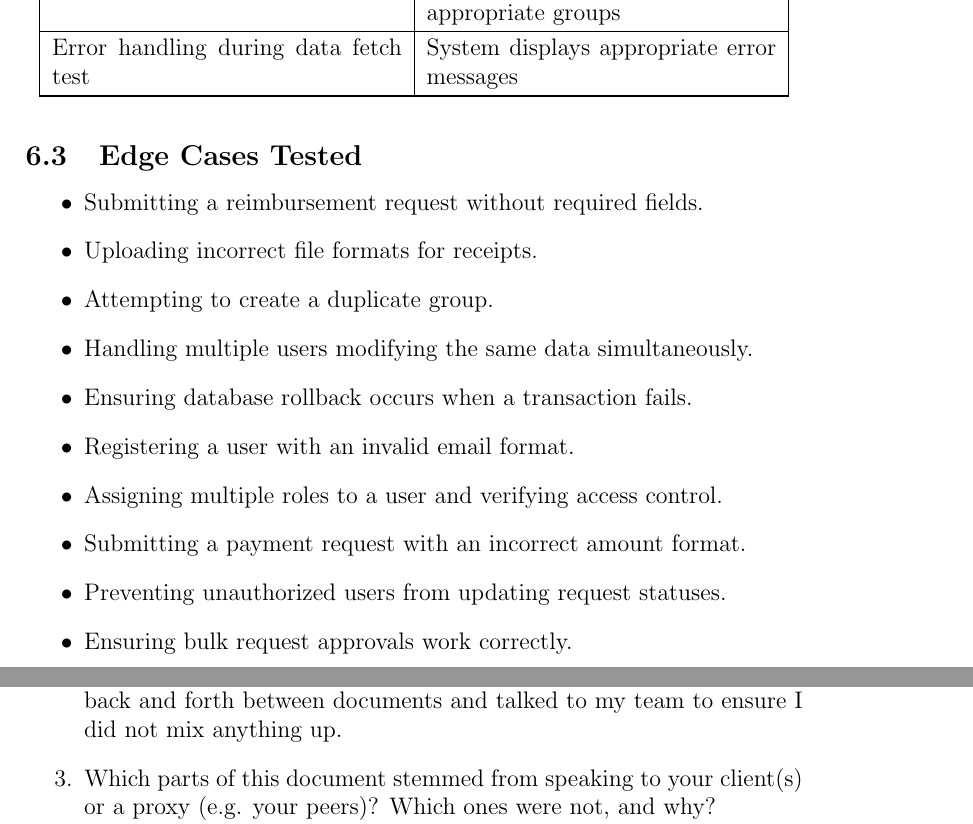
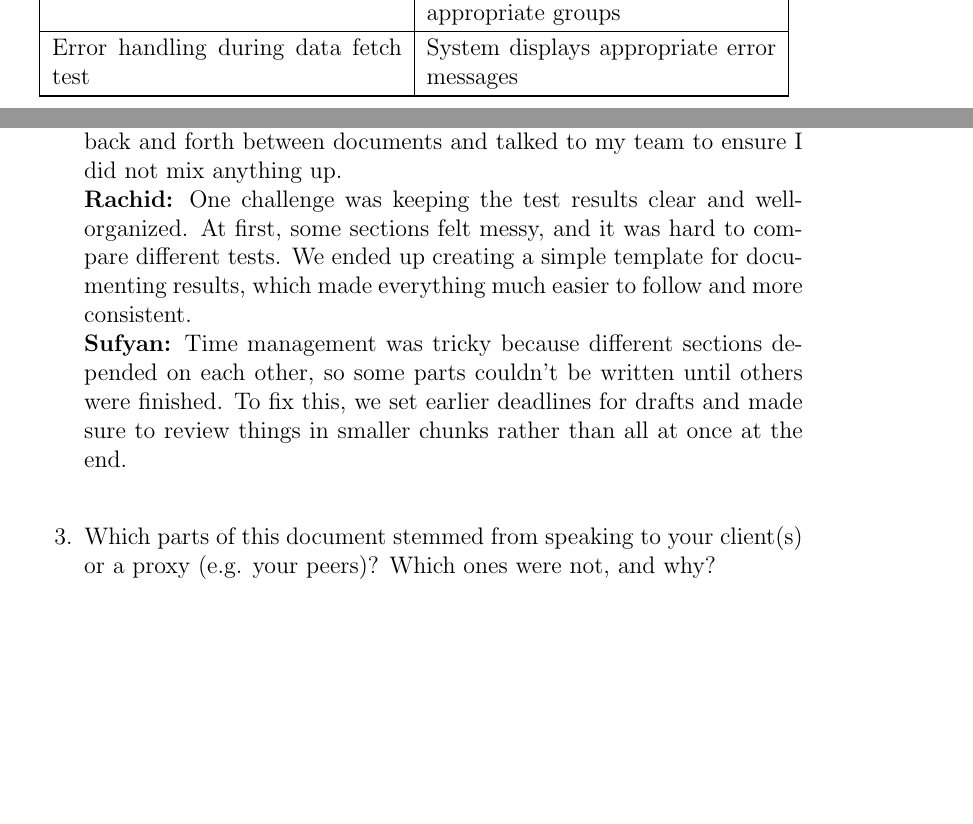
Before and after one commit to Housam2020/MES-ERP, a LaTeX document (docs/VnVReport/VnVReport.tex): two parts of pages 21 and 33 of 34, joined at a grey line, cut so that both start at the same text, the shorter picture padded with empty space. Compiled offline with pdfLaTeX.

Commit message:
pushing reflections

```diff
--- a/docs/VnVReport/VnVReport.tex
+++ b/docs/VnVReport/VnVReport.tex
@@ -593,22 +593,6 @@ The test cases covered core functionalities, including validation checks and API
   Error handling during data fetch test & System displays appropriate error messages \\
   \hline
   \end{longtable}
-
-
-\subsection{Edge Cases Tested}
-
-\begin{itemize}
-  \item Submitting a reimbursement request without required fields.
-  \item Uploading incorrect file formats for receipts.
-  \item Attempting to create a duplicate group.
-  \item Handling multiple users modifying the same data simultaneously.
-  \item Ensuring database rollback occurs when a transaction fails.
-  \item Registering a user with an invalid email format.
-  \item Assigning multiple roles to a user and verifying access control.
-  \item Submitting a payment request with an incorrect amount format.
-  \item Preventing unauthorized users from updating request statuses.
-  \item Ensuring bulk request approvals work correctly.
-\end{itemize}
 
 \section{Changes Due to Testing}
 
@@ -993,7 +979,9 @@ graduate attribute of Reflection.
 
   \item What pain points did you experience during this deliverable, and how
     did you resolve them? \\
-    \textbf{Omar:} One of the main pain points I experienced during this deliverable was ensuring that the VnV plan aligned with our actual testing process and our original VnV plan. To accomodate for this I just went back and forth between documents and talked to my team to ensure I did not mix anything up.
+    \textbf{Omar:} One of the main pain points I experienced during this deliverable was ensuring that the VnV plan aligned with our actual testing process and our original VnV plan. To accomodate for this I just went back and forth between documents and talked to my team to ensure I did not mix anything up. \\
+    \textbf{Rachid:} One challenge was keeping the test results clear and well-organized. At first, some sections felt messy, and it was hard to compare different tests. We ended up creating a simple template for documenting results, which made everything much easier to follow and more consistent. \\
+    \textbf{Sufyan:} Time management was tricky because different sections depended on each other, so some parts couldn't be written until others were finished. To fix this, we set earlier deadlines for drafts and made sure to review things in smaller chunks rather than all at once at the end.\\
 
   \item Which parts of this document stemmed from speaking to your client(s) or
   a proxy (e.g. your peers)? Which ones were not, and why? \\
```
Also changed, not shown: docs/VnVReport/VnVReport.tex (6 more changed lines).
